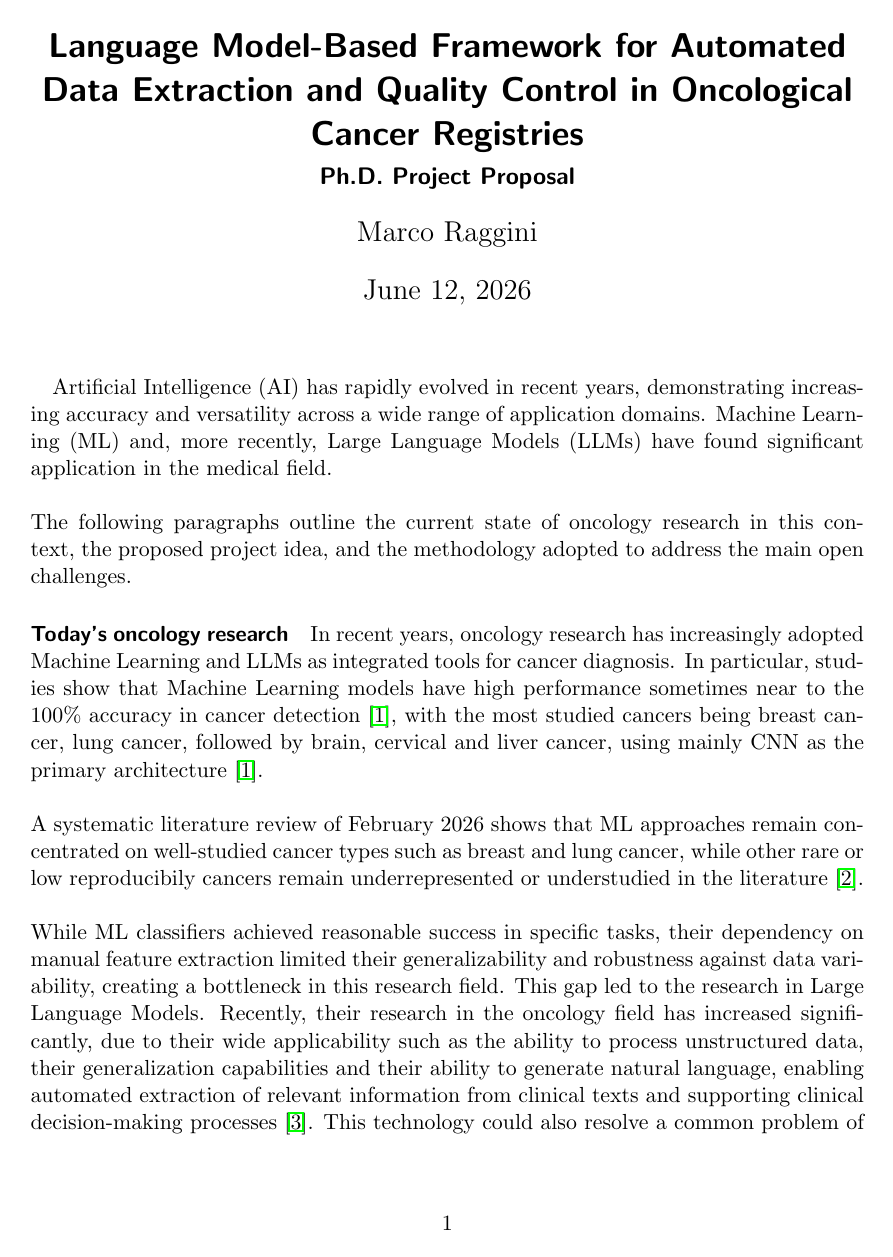
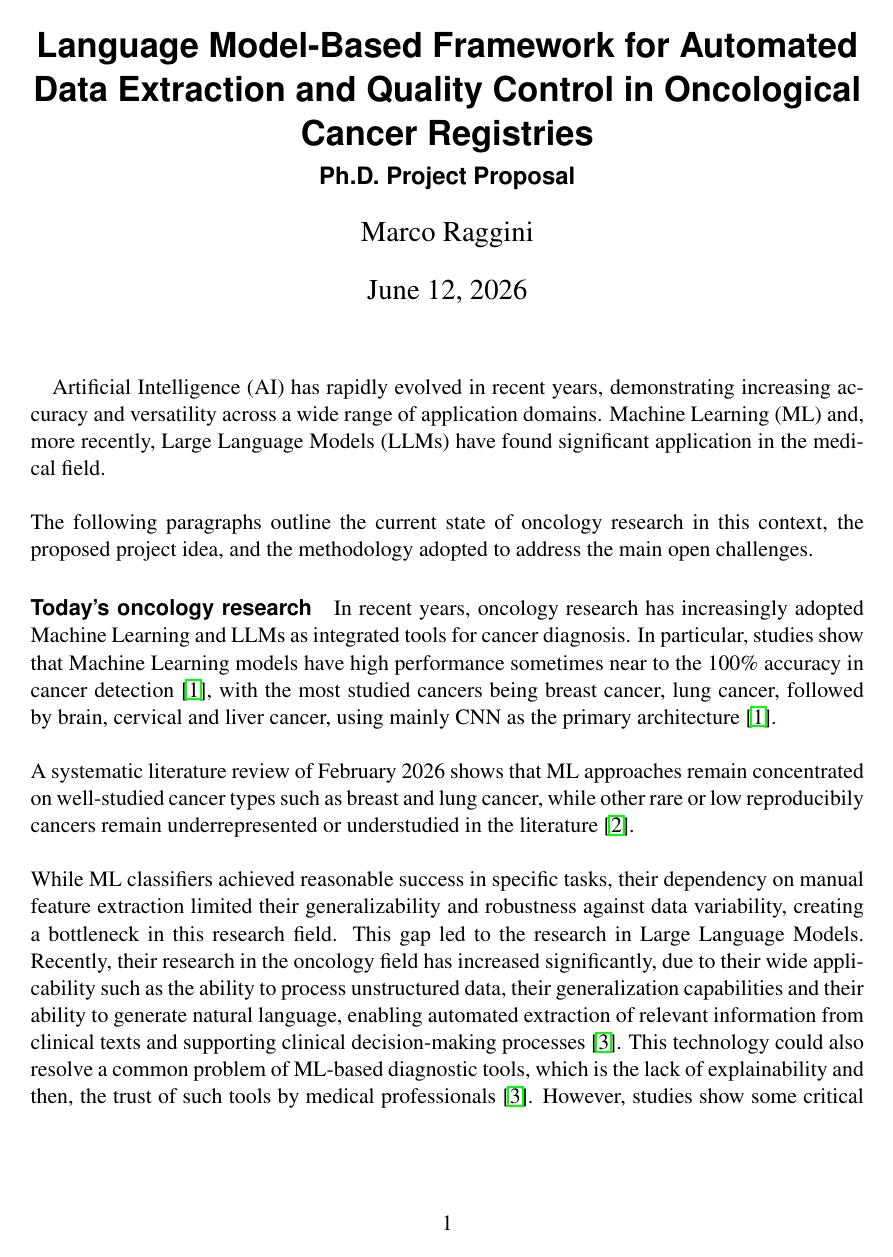
Before and after one commit to MarkRagg/PhD-proposal-DSC, a LaTeX document (phd-proposal-dsc.tex, which reads style.sty): page 1 of 3. Compiled offline with pdfLaTeX.

Commit message:
use times new roman

```diff
--- a/phd-proposal-dsc.tex
+++ b/phd-proposal-dsc.tex
@@ -1,5 +1,6 @@
-\documentclass{scrartcl}
+\documentclass[11pt]{scrartcl}
 \usepackage{style}
+\selectfont
 
 \newcommand{\versionmajor}{0}
 \newcommand{\versionminor}{1}
--- a/style.sty
+++ b/style.sty
@@ -1,5 +1,6 @@
 \usepackage[utf8]{inputenc}
 \usepackage{hyperref}
+\usepackage{times}
 \usepackage{url}
 \usepackage{natbib}
 \usepackage{graphicx}
```
Also changed, not shown: phd-proposal-dsc.pdf.
